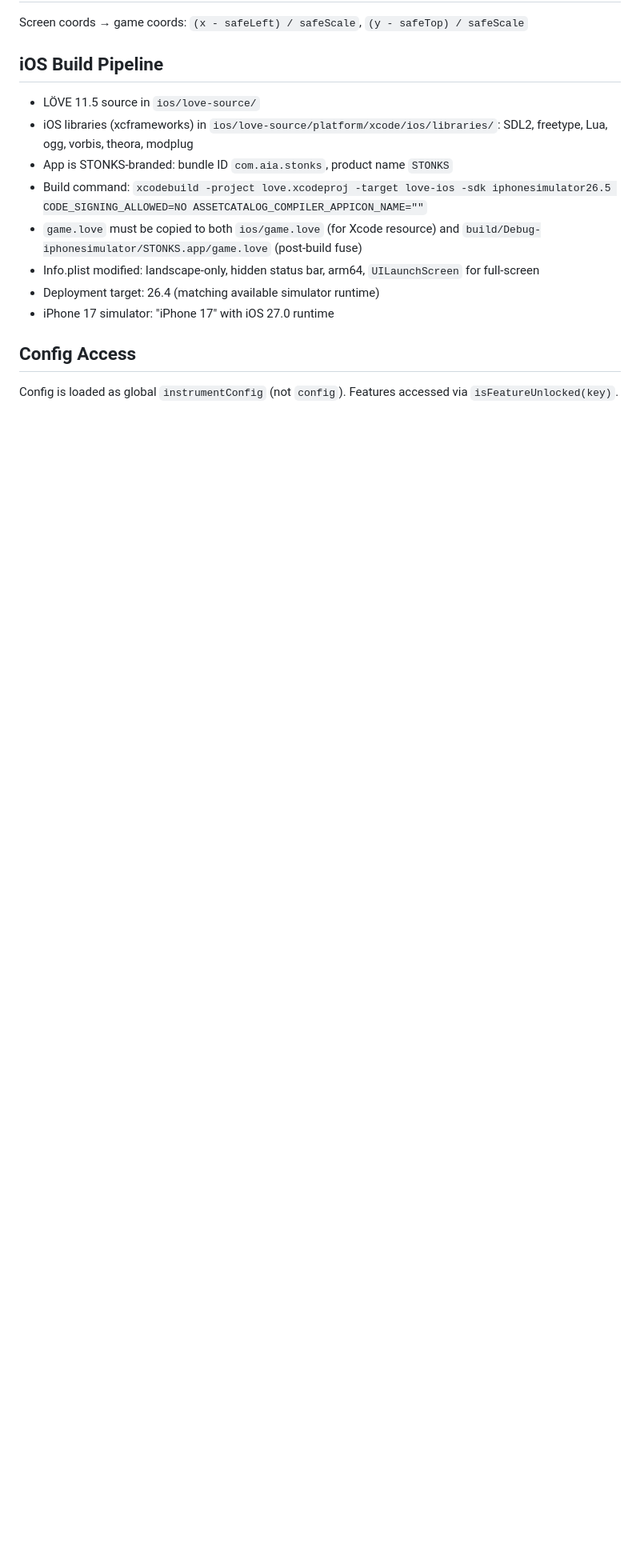
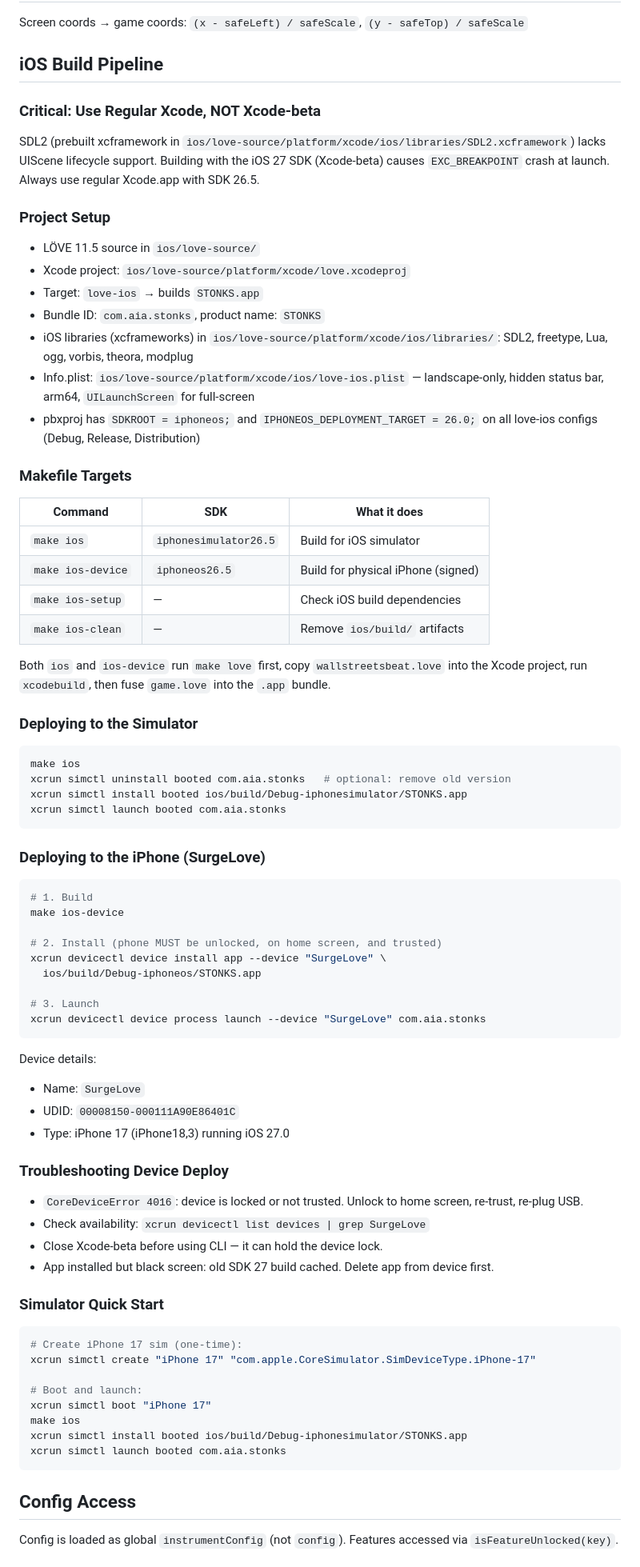
Before and after one commit to surgelove/wallstreetsbeat, a Markdown page: AGENTS.md, the part around one of its changes. Shown at 80% size. Drawn GitHub-style; blank space fills up the shorter version.

Commit message:
llm instructions to build for iphone

````diff
--- a/AGENTS.md
+++ b/AGENTS.md
@@ -55,14 +55,72 @@ Each screen must clear `Buttons = {}` at the start of its draw function to avoid
 Screen coords → game coords: `(x - safeLeft) / safeScale`, `(y - safeTop) / safeScale`
 
 ## iOS Build Pipeline
+
+### Critical: Use Regular Xcode, NOT Xcode-beta
+SDL2 (prebuilt xcframework in `ios/love-source/platform/xcode/ios/libraries/SDL2.xcframework`) lacks UIScene lifecycle support. Building with the iOS 27 SDK (Xcode-beta) causes `EXC_BREAKPOINT` crash at launch. Always use regular Xcode.app with SDK 26.5.
+
+### Project Setup
 - LÖVE 11.5 source in `ios/love-source/`
+- Xcode project: `ios/love-source/platform/xcode/love.xcodeproj`
+- Target: `love-ios` → builds `STONKS.app`
+- Bundle ID: `com.aia.stonks`, product name: `STONKS`
 - iOS libraries (xcframeworks) in `ios/love-source/platform/xcode/ios/libraries/`: SDL2, freetype, Lua, ogg, vorbis, theora, modplug
-- App is STONKS-branded: bundle ID `com.aia.stonks`, product name `STONKS`
-- Build command: `xcodebuild -project love.xcodeproj -target love-ios -sdk iphonesimulator26.5 CODE_SIGNING_ALLOWED=NO ASSETCATALOG_COMPILER_APPICON_NAME=""`
-- `game.love` must be copied to both `ios/game.love` (for Xcode resource) and `build/Debug-iphonesimulator/STONKS.app/game.love` (post-build fuse)
-- Info.plist modified: landscape-only, hidden status bar, arm64, `UILaunchScreen` for full-screen
-- Deployment target: 26.4 (matching available simulator runtime)
-- iPhone 17 simulator: "iPhone 17" with iOS 27.0 runtime
+- Info.plist: `ios/love-source/platform/xcode/ios/love-ios.plist` — landscape-only, hidden status bar, arm64, `UILaunchScreen` for full-screen
+- pbxproj has `SDKROOT = iphoneos;` and `IPHONEOS_DEPLOYMENT_TARGET = 26.0;` on all love-ios configs (Debug, Release, Distribution)
+
+### Makefile Targets
+| Command | SDK | What it does |
+|---------|-----|-------------|
+| `make ios` | `iphonesimulator26.5` | Build for iOS simulator |
+| `make ios-device` | `iphoneos26.5` | Build for physical iPhone (signed) |
+| `make ios-setup` | — | Check iOS build dependencies |
+| `make ios-clean` | — | Remove `ios/build/` artifacts |
+
+Both `ios` and `ios-device` run `make love` first, copy `wallstreetsbeat.love` into the Xcode project, run `xcodebuild`, then fuse `game.love` into the `.app` bundle.
+
+### Deploying to the Simulator
+```bash
+make ios
+xcrun simctl uninstall booted com.aia.stonks   # optional: remove old version
+xcrun simctl install booted ios/build/Debug-iphonesimulator/STONKS.app
+xcrun simctl launch booted com.aia.stonks
+```
+
+### Deploying to the iPhone (SurgeLove)
+```bash
+# 1. Build
+make ios-device
+
+# 2. Install (phone MUST be unlocked, on home screen, and trusted)
+xcrun devicectl device install app --device "SurgeLove" \
+  ios/build/Debug-iphoneos/STONKS.app
+
+# 3. Launch
+xcrun devicectl device process launch --device "SurgeLove" com.aia.stonks
+```
+
+Device details:
+- Name: `SurgeLove`
+- UDID: `00008150-000111A90E86401C`
+- Type: iPhone 17 (iPhone18,3) running iOS 27.0
+
+### Troubleshooting Device Deploy
+- `CoreDeviceError 4016`: device is locked or not trusted. Unlock to home screen, re-trust, re-plug USB.
+- Check availability: `xcrun devicectl list devices | grep SurgeLove`
+- Close Xcode-beta before using CLI — it can hold the device lock.
+- App installed but black screen: old SDK 27 build cached. Delete app from device first.
+
+### Simulator Quick Start
+```bash
+# Create iPhone 17 sim (one-time):
+xcrun simctl create "iPhone 17" "com.apple.CoreSimulator.SimDeviceType.iPhone-17"
+
+# Boot and launch:
+xcrun simctl boot "iPhone 17"
+make ios
+xcrun simctl install booted ios/build/Debug-iphonesimulator/STONKS.app
+xcrun simctl launch booted com.aia.stonks
+```
 
 ## Config Access
 Config is loaded as global `instrumentConfig` (not `config`). Features accessed via `isFeatureUnlocked(key)`.
````
Also changed, not shown: other parts of AGENTS.md (+2 -1 lines).
